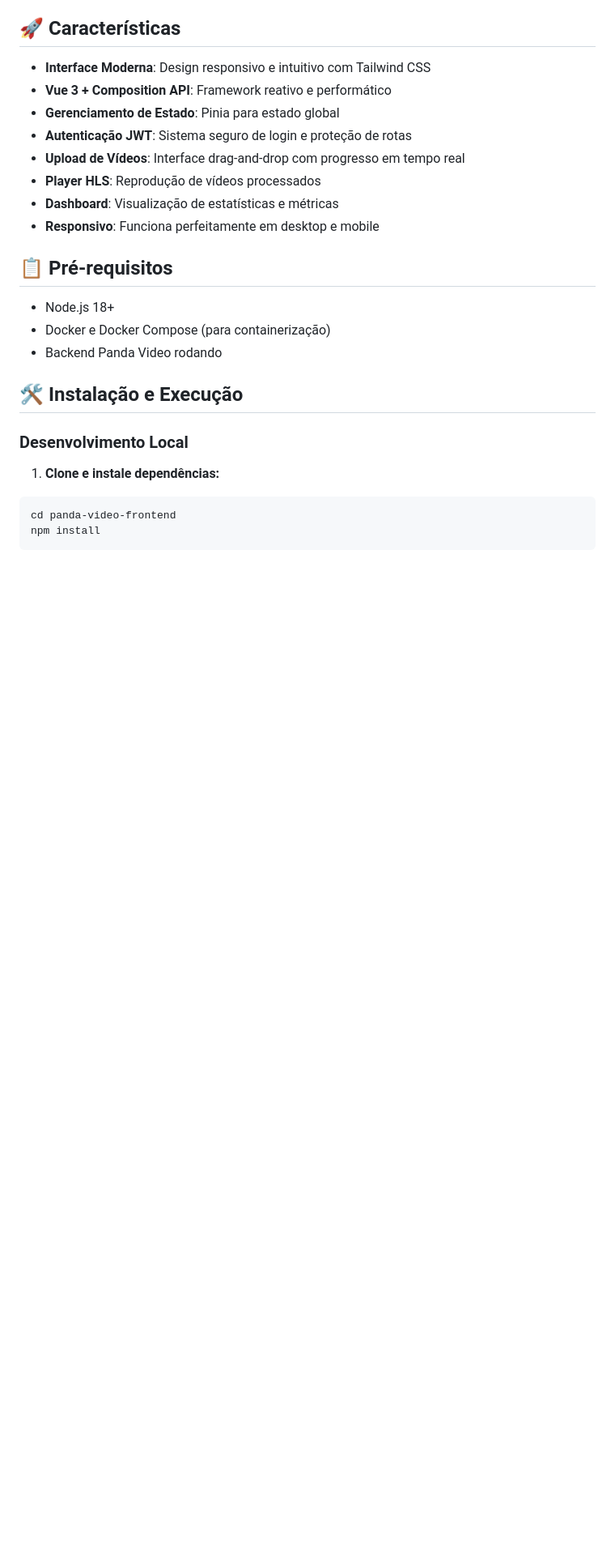
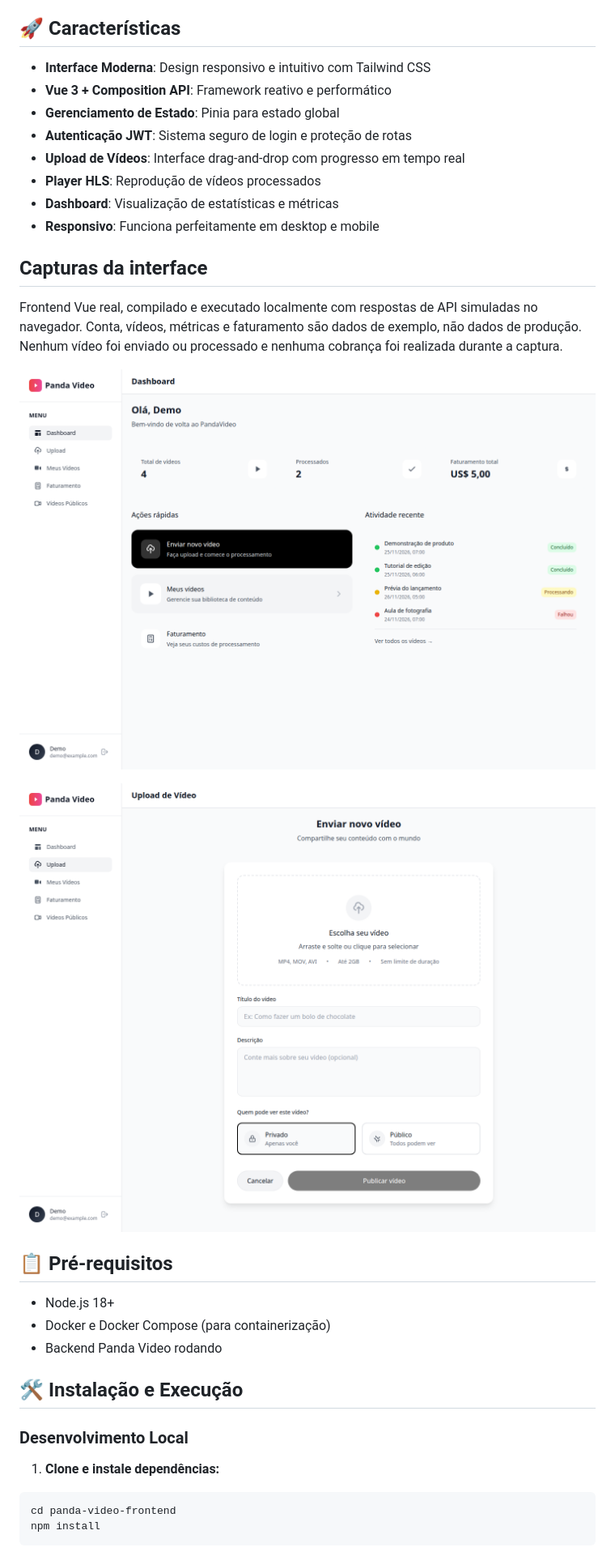
Before and after one commit to GabDevjs/panda-video-front, a Markdown page: README.md, the part around the change. Shown at 81% size. Drawn GitHub-style; pictures changed too: docs/screenshots/dashboard.png (added), docs/screenshots/upload.png (added); blank space fills up the shorter version.

Commit message:
docs: show video dashboard and upload UI with demo data

```diff
--- a/README.md
+++ b/README.md
@@ -12,6 +12,17 @@ Interface web moderna para o sistema de hospedagem e processamento de vídeos Pa
 - **Player HLS**: Reprodução de vídeos processados
 - **Dashboard**: Visualização de estatísticas e métricas
 - **Responsivo**: Funciona perfeitamente em desktop e mobile
+
+## Capturas da interface
+
+Frontend Vue real, compilado e executado localmente com respostas de API
+simuladas no navegador. Conta, vídeos, métricas e faturamento são dados de
+exemplo, não dados de produção. Nenhum vídeo foi enviado ou processado e
+nenhuma cobrança foi realizada durante a captura.
+
+![Dashboard com atividades de exemplo](docs/screenshots/dashboard.png)
+
+![Formulário de upload sem arquivo selecionado](docs/screenshots/upload.png)
 
 ## 📋 Pré-requisitos
 
```
